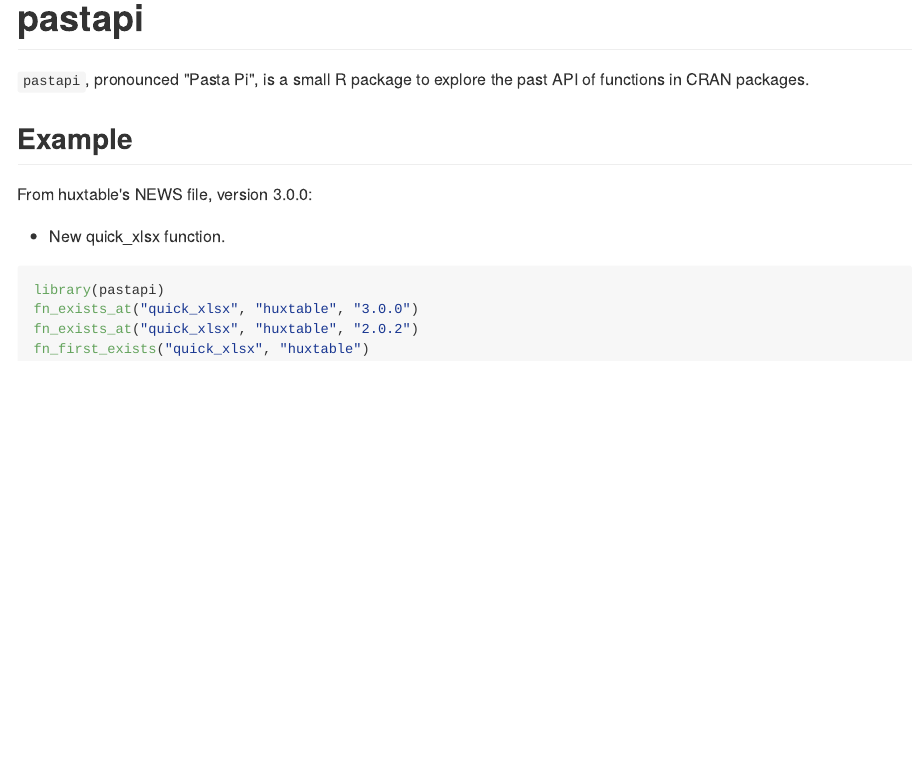
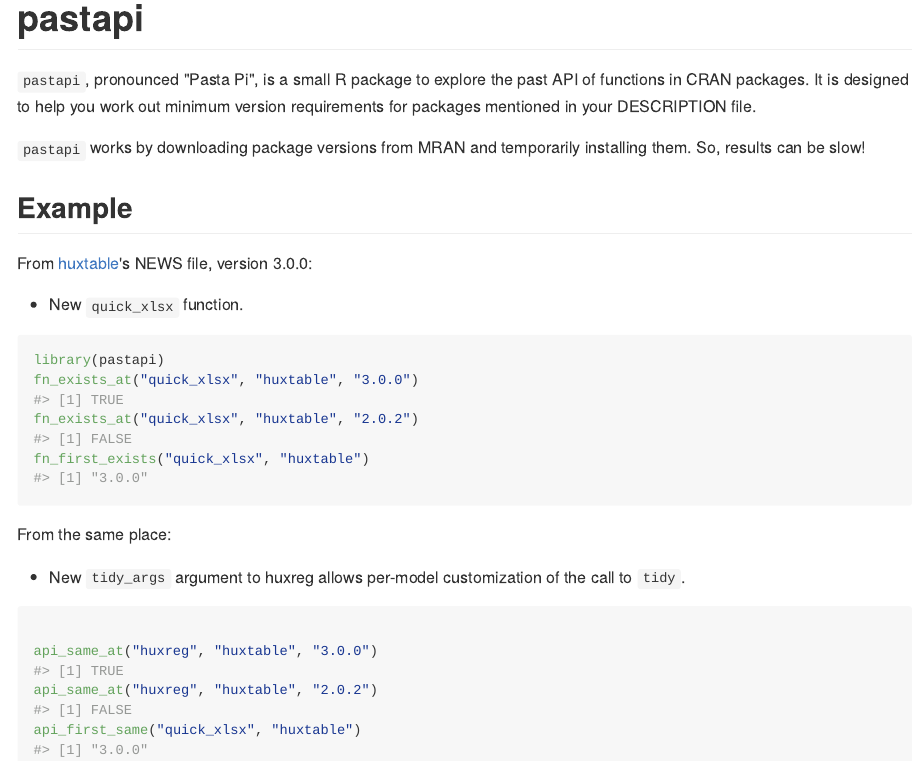
Before and after one commit to hughjonesd/apicheck, an R Markdown document (README.Rmd): the page in a window 1100 px wide, from its top. The pictures show the output file README.md that the author committed with the source, drawn offline in the style of GitHub; badge pictures from the web are left out.

Commit message:
api_unchanged becomes api_same

````diff
--- a/README.Rmd
+++ b/README.Rmd
@@ -19,16 +19,35 @@
 # pastapi
 
 `pastapi`, pronounced "Pasta Pi", is a small R package to explore the past API of functions in CRAN packages.
+It is designed to help you work out minimum version requirements for packages mentioned in your DESCRIPTION file.
+
+`pastapi` works by downloading package versions from MRAN and temporarily installing them. So, results can
+be slow!
 
 ## Example
 
-From huxtable's NEWS file, version 3.0.0:
+From [huxtable](https://github.com/hughjonesd/huxtable)'s NEWS file, version 3.0.0:
 
-* New quick_xlsx function.
+* New `quick_xlsx` function.
 
-```{r example, eval = FALSE}
+```{r options, include = FALSE}
+options(pastapi.lib_dir = "~/.pastapi")
+```
+
+```{r example}
 library(pastapi)
 fn_exists_at("quick_xlsx", "huxtable", "3.0.0")
 fn_exists_at("quick_xlsx", "huxtable", "2.0.2")
 fn_first_exists("quick_xlsx", "huxtable")
 ```
+
+From the same place:
+
+* New `tidy_args` argument to huxreg allows per-model customization of the call to `tidy`.
+
+```{r example2}
+
+api_same_at("huxreg", "huxtable", "3.0.0")
+api_same_at("huxreg", "huxtable", "2.0.2")
+api_first_same("quick_xlsx", "huxtable")
+```
````
Also changed, not shown: R/pastapi.R (+6 -7 lines), README.md, 6 other files.
